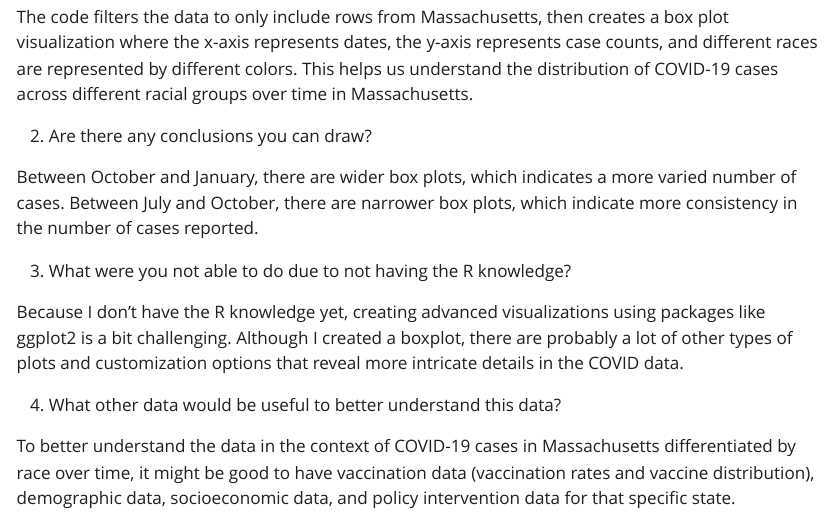
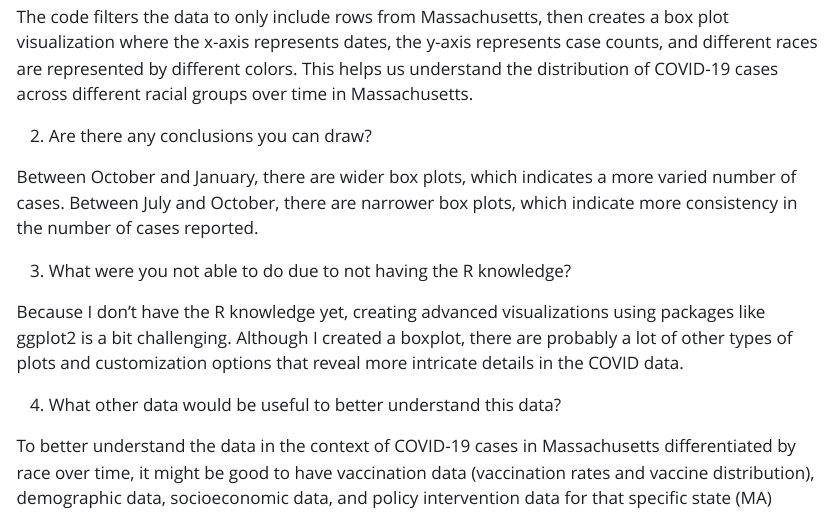
Before and after one commit to sussmanbu/ma4615-fa23-week-02-visualization-practice-serenatheo, a Quarto document (Week_02_Covid_Vis.qmd): the page in a window 1100 px wide, from 2730 px down. The pictures show the output file Week_02_Covid_Vis.html that the author committed with the source, opened offline; Quarto's library style sheets are replaced by a plain one without menus.

Commit message:
Final commit -- final changes made

```diff
--- a/Week_02_Covid_Vis.qmd
+++ b/Week_02_Covid_Vis.qmd
@@ -54,4 +54,4 @@ Because I don't have the R knowledge yet, creating advanced visualizations using
 
 4. What other data would be useful to better understand this data?
 
-To better understand the data in the context of COVID-19 cases in Massachusetts differentiated by race over time, it might be good to have vaccination data (vaccination rates and vaccine distribution), demographic data, socioeconomic data, and policy intervention data for that specific state.
+To better understand the data in the context of COVID-19 cases in Massachusetts differentiated by race over time, it might be good to have vaccination data (vaccination rates and vaccine distribution), demographic data, socioeconomic data, and policy intervention data for that specific state (MA)
```
Also changed, not shown: Week_02_Covid_Vis.html.
